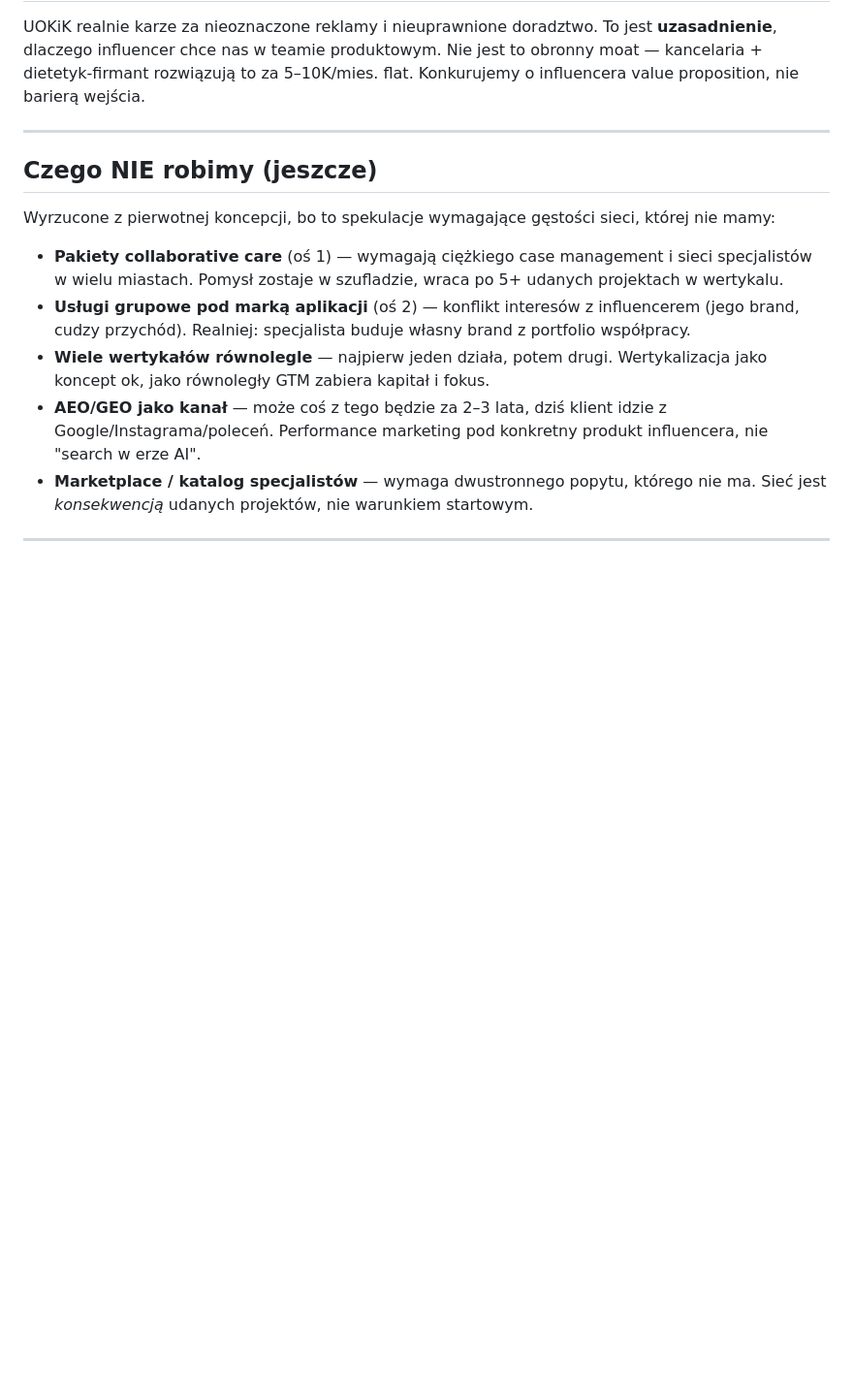
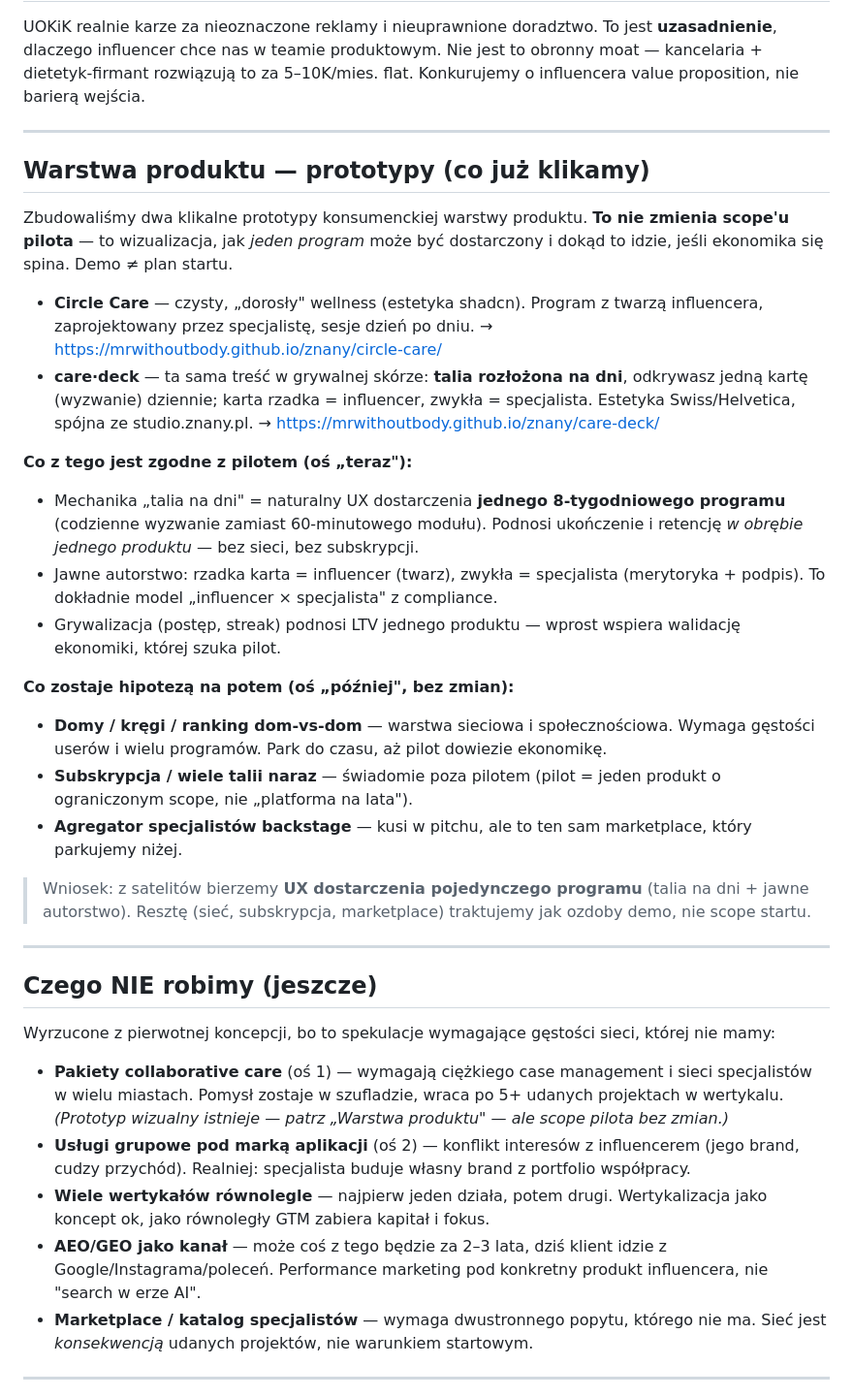
Before and after one commit to Mrwithoutbody/znany, a Markdown page: ideas.md, the part around the change. Shown at 97% size. Rendered like a GitHub page; blank space fills up the shorter version.

Commit message:
docs(ideas): umiejscow satelity jako warstwe produktu
Nowa sekcja "Warstwa produktu — prototypy": rozdziela co z circle-care /
care-deck jest zgodne z pilotem (UX dostarczenia jednego programu: talia na
dni + jawne autorstwo influencer x specjalista) od tego, co zostaje hipoteza
na potem (siec/kregi/ranking, subskrypcja, marketplace). Linki do obu dem.

Co-Authored-By: Claude Opus 4.7 (1M context) <noreply@anthropic.com>

```diff
--- a/ideas.md
+++ b/ideas.md
@@ -58,11 +58,32 @@ UOKiK realnie karze za nieoznaczone reklamy i nieuprawnione doradztwo. To jest *
 
 ---
 
+## Warstwa produktu — prototypy (co już klikamy)
+
+Zbudowaliśmy dwa klikalne prototypy konsumenckiej warstwy produktu. **To nie zmienia scope'u pilota** — to wizualizacja, jak *jeden program* może być dostarczony i dokąd to idzie, jeśli ekonomika się spina. Demo ≠ plan startu.
+
+- **Circle Care** — czysty, „dorosły" wellness (estetyka shadcn). Program z twarzą influencera, zaprojektowany przez specjalistę, sesje dzień po dniu. → https://mrwithoutbody.github.io/znany/circle-care/
+- **care·deck** — ta sama treść w grywalnej skórze: **talia rozłożona na dni**, odkrywasz jedną kartę (wyzwanie) dziennie; karta rzadka = influencer, zwykła = specjalista. Estetyka Swiss/Helvetica, spójna ze studio.znany.pl. → https://mrwithoutbody.github.io/znany/care-deck/
+
+**Co z tego jest zgodne z pilotem (oś „teraz"):**
+- Mechanika „talia na dni" = naturalny UX dostarczenia **jednego 8-tygodniowego programu** (codzienne wyzwanie zamiast 60-minutowego modułu). Podnosi ukończenie i retencję *w obrębie jednego produktu* — bez sieci, bez subskrypcji.
+- Jawne autorstwo: rzadka karta = influencer (twarz), zwykła = specjalista (merytoryka + podpis). To dokładnie model „influencer × specjalista" z compliance.
+- Grywalizacja (postęp, streak) podnosi LTV jednego produktu — wprost wspiera walidację ekonomiki, której szuka pilot.
+
+**Co zostaje hipotezą na potem (oś „później", bez zmian):**
+- **Domy / kręgi / ranking dom-vs-dom** — warstwa sieciowa i społecznościowa. Wymaga gęstości userów i wielu programów. Park do czasu, aż pilot dowiezie ekonomikę.
+- **Subskrypcja / wiele talii naraz** — świadomie poza pilotem (pilot = jeden produkt o ograniczonym scope, nie „platforma na lata").
+- **Agregator specjalistów backstage** — kusi w pitchu, ale to ten sam marketplace, który parkujemy niżej.
+
+> Wniosek: z satelitów bierzemy **UX dostarczenia pojedynczego programu** (talia na dni + jawne autorstwo). Resztę (sieć, subskrypcja, marketplace) traktujemy jak ozdoby demo, nie scope startu.
+
+---
+
 ## Czego NIE robimy (jeszcze)
 
 Wyrzucone z pierwotnej koncepcji, bo to spekulacje wymagające gęstości sieci, której nie mamy:
 
-- **Pakiety collaborative care** (oś 1) — wymagają ciężkiego case management i sieci specjalistów w wielu miastach. Pomysł zostaje w szufladzie, wraca po 5+ udanych projektach w wertykalu.
+- **Pakiety collaborative care** (oś 1) — wymagają ciężkiego case management i sieci specjalistów w wielu miastach. Pomysł zostaje w szufladzie, wraca po 5+ udanych projektach w wertykalu. *(Prototyp wizualny istnieje — patrz „Warstwa produktu" — ale scope pilota bez zmian.)*
 - **Usługi grupowe pod marką aplikacji** (oś 2) — konflikt interesów z influencerem (jego brand, cudzy przychód). Realniej: specjalista buduje własny brand z portfolio współpracy.
 - **Wiele wertykałów równolegle** — najpierw jeden działa, potem drugi. Wertykalizacja jako koncept ok, jako równoległy GTM zabiera kapitał i fokus.
 - **AEO/GEO jako kanał** — może coś z tego będzie za 2–3 lata, dziś klient idzie z Google/Instagrama/poleceń. Performance marketing pod konkretny produkt influencera, nie "search w erze AI".
```
